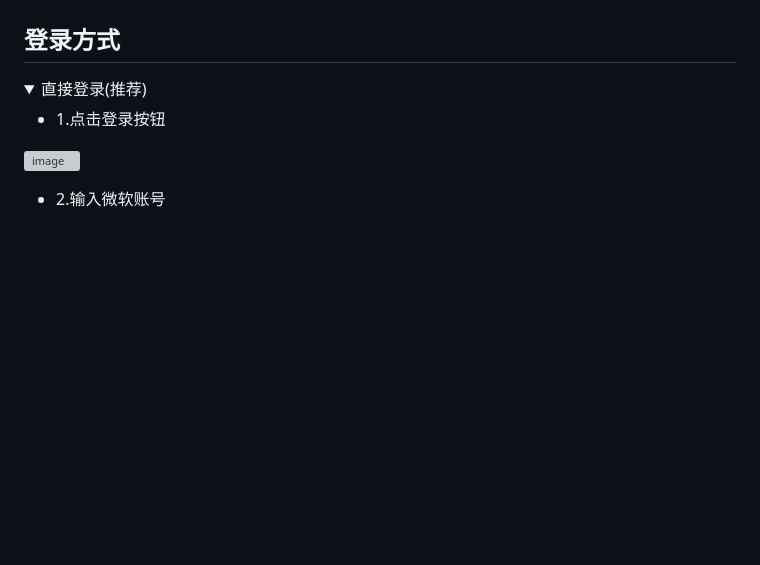
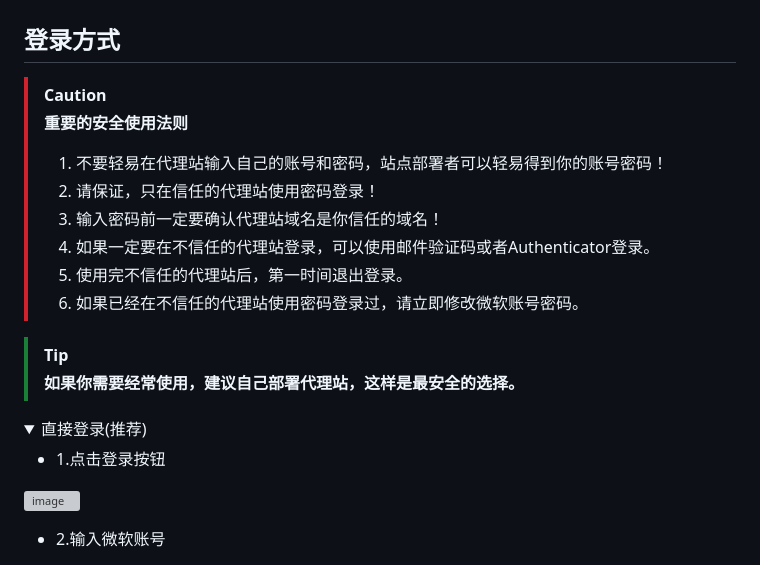
Before and after one commit to jianjianai/ms-copilot-play, a Markdown page: README.md, the part around the change. Rendered like a GitHub page; folded sections open; blank space fills up the shorter version; grey boxes are pictures that could not be loaded.

```diff
--- a/README.md
+++ b/README.md
@@ -26,6 +26,19 @@
 - Designer -> https://copilot.6m6c.cn/images/create
 
 ## 登录方式
+
+> [!CAUTION]
+> **重要的安全使用法则**
+> 1. 不要轻易在代理站输入自己的账号和密码，站点部署者可以轻易得到你的账号密码！
+> 2. 请保证，只在信任的代理站使用密码登录！
+> 3. 输入密码前一定要确认代理站域名是你信任的域名！
+> 4. 如果一定要在不信任的代理站登录，可以使用邮件验证码或者Authenticator登录。
+> 5. 使用完不信任的代理站后，第一时间退出登录。
+> 6. 如果已经在不信任的代理站使用密码登录过，请立即修改微软账号密码。
+
+> [!TIP]
+> **如果你需要经常使用，建议自己部署代理站，这样是最安全的选择。**
+
 <details>
 <summary>直接登录(推荐)</summary>
 
```
